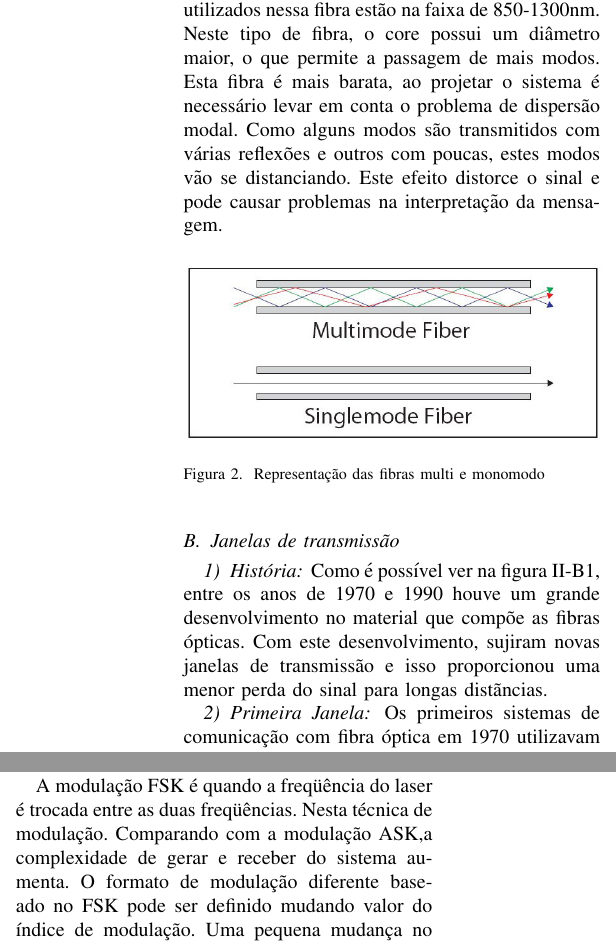
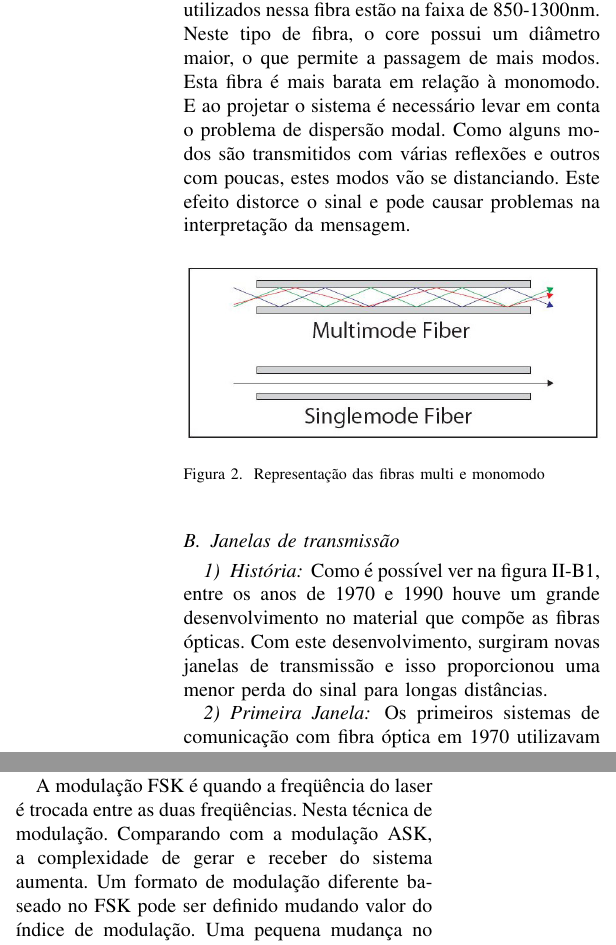
Before and after one commit to FelipeClaudio/Optoeletronica, a LaTeX paper (FibrasOticasEmTelecom.tex): two parts of the columns of pages 2 and 4 of 9, joined at a grey line, cut so that both start at the same text. Compiled offline with pdfLaTeX; a missing font is replaced by an installed copy or a similar font; a LaTeX package or settings file that is missing is left out.

Commit message:
Correção de alguns erros de português

```diff
--- a/FibrasOticasEmTelecom.tex
+++ b/FibrasOticasEmTelecom.tex
@@ -84,7 +84,7 @@ Para o caso da fibra óptica, o emissor é uma fonte luminosa, que envia à fibr
 Neste tipo de fibra, como o nome sugere, apenas um modo - comprimento de onda - passa pela fibra. Geralmente, o comprimento de onda é referente a segunda ou terceira janela (1310 nm ou 1550 nm). As fibras monomodo possuem uma banda maior e menor perda em relação às multimodo. A restrição de apenas um modo é realizada pois a fibra possui um pequeno core na mesma ordem de grandeza que o comprimento de onda da luz incidente. A desvantagem deste tipo de fibra é que apenas emissores com laser podem fazer acoplamento nesta fibra.
 
 \subsubsection{Fibra multimodo}
-Ao contrário da fibra monomodo, a fibra multimodo permite a passagem de diversos modos. Os comprimentos de onda que são utilizados nessa fibra estão na faixa de 850-1300nm. Neste tipo de fibra, o core possui um diâmetro maior, o que permite a passagem de mais modos. Esta fibra é mais barata, ao projetar o sistema é necessário levar em conta o problema de dispersão modal. Como alguns modos são transmitidos com várias reflexões e outros com poucas, estes modos vão se distanciando. Este efeito distorce o sinal e pode causar problemas na interpretação da mensagem.
+Ao contrário da fibra monomodo, a fibra multimodo permite a passagem de diversos modos. Os comprimentos de onda que são utilizados nessa fibra estão na faixa de 850-1300nm. Neste tipo de fibra, o core possui um diâmetro maior, o que permite a passagem de mais modos. Esta fibra é mais barata em relação à monomodo. E ao projetar o sistema é necessário levar em conta o problema de dispersão modal. Como alguns modos são transmitidos com várias reflexões e outros com poucas, estes modos vão se distanciando. Este efeito distorce o sinal e pode causar problemas na interpretação da mensagem.
 
 \begin{figure}[h]
 \includegraphics[width=\columnwidth]{mono-multi.jpg}
@@ -95,7 +95,7 @@ Ao contrário da fibra monomodo, a fibra multimodo permite a passagem de diverso
 \subsection{Janelas de transmissão}
 
 \subsubsection{História}
-Como é possível ver na figura \ref{fig:hist-window}, entre os anos de 1970 e 1990 houve um grande desenvolvimento no material que compõe as fibras ópticas. Com este desenvolvimento, sujiram novas janelas de transmissão e isso proporcionou uma menor perda do sinal para longas distãncias.
+Como é possível ver na figura \ref{fig:hist-window}, entre os anos de 1970 e 1990 houve um grande desenvolvimento no material que compõe as fibras ópticas. Com este desenvolvimento, surgiram novas janelas de transmissão e isso proporcionou uma menor perda do sinal para longas distâncias.
 \begin{figure}[h]
 \label{fig:hist-window}
 \includegraphics[width=\columnwidth]{hist-windows.png}
@@ -171,7 +171,7 @@ Utilizando uma FBG em conjunto com um circulador, é possível retirar comprimen
 \end{figure}
 
 \subsection{Frequency Shift Keying (FSK)}
-\par A modulação FSK é quando a freqüência do laser é trocada entre as duas freqüências. Nesta técnica de modulação. Comparando com a modulação ASK,a complexidade de gerar e receber do sistema aumenta. O formato de modulação diferente baseado no FSK pode ser definido mudando valor do índice de modulação. Uma pequena mudança no índice de modulação resulta em um espectro óptico mais compacto. Em sistemas já implantados, um formato de modulação não pode ser substituído pelo formato de modulação baseado em FSK devido à complexidade do sistema receptor. Nesta técnica, os parâmetros do transmissor e os  parâmetros do receptor devem ser idênticos.\cite{MODULATION}
+\par A modulação FSK é quando a freqüência do laser é trocada entre as duas freqüências. Nesta técnica de modulação. Comparando com a modulação ASK, a complexidade de gerar e receber do sistema aumenta. Um formato de modulação diferente baseado no FSK pode ser definido mudando valor do índice de modulação. Uma pequena mudança no índice de modulação resulta em um espectro óptico mais compacto. Em sistemas já implantados, um formato de modulação não pode ser substituído pelo formato de modulação baseado em FSK devido à complexidade do sistema receptor. Nesta técnica, os parâmetros do transmissor e os  parâmetros do receptor devem ser idênticos.\cite{MODULATION}
 
 \begin{figure}[hb]
 \includegraphics[width=\columnwidth]{fsk.png}
```
Also changed, not shown: FibrasOticasEmTelecom.tex (4 more changed lines).
